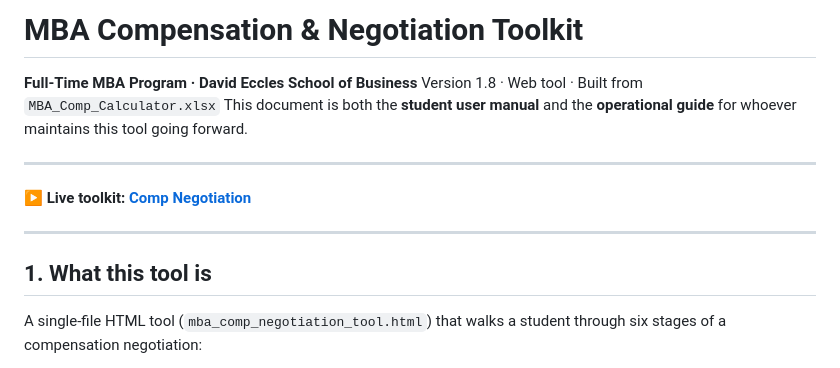
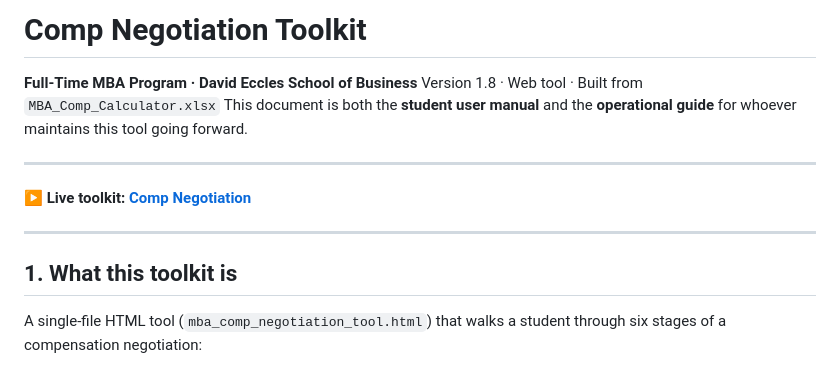
Before and after one commit to EcclesMBA/toolkit-comp_lifecycle, a Markdown page: README.md, the part around the change. Rendered like a GitHub page.

Commit message:
Rename README title and update section headings

```diff
--- a/README.md
+++ b/README.md
@@ -1,4 +1,4 @@
-# MBA Compensation & Negotiation Toolkit
+# Comp Negotiation Toolkit
 
 **Full-Time MBA Program · David Eccles School of Business**
 Version 1.8 · Web tool · Built from `MBA_Comp_Calculator.xlsx`
@@ -11,7 +11,7 @@ This document is both the **student user manual** and the **operational guide**
 ---
 
 
-## 1. What this tool is
+## 1. What this toolkit is
 
 A single-file HTML tool (`mba_comp_negotiation_tool.html`) that walks a student through six stages of a compensation negotiation:
 
```
